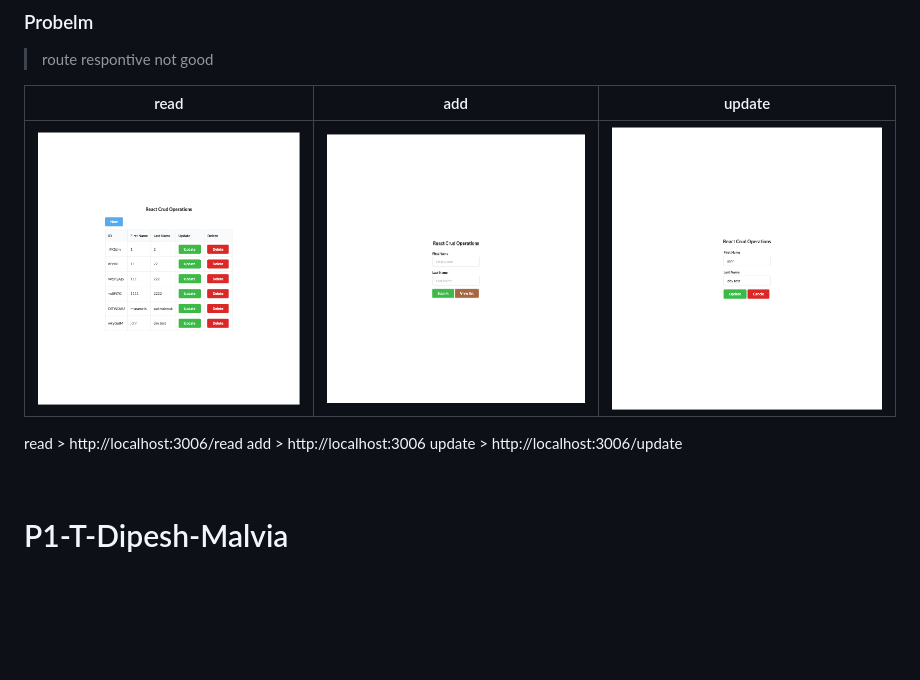
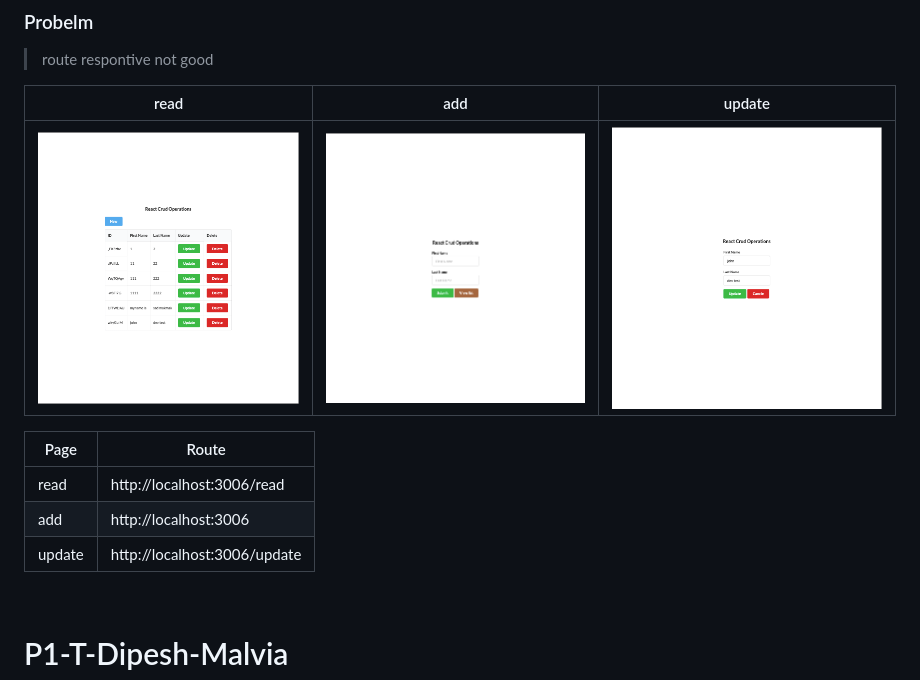
Before and after one commit to gooba-lap/Q1-LEARN-axios, a Markdown page: README.md, the part around the change. GitHub-like rendering; pictures changed too: P1-T-Cybernatico/update.png; blank space fills up the shorter version.

```diff
--- a/README.md
+++ b/README.md
@@ -7,11 +7,13 @@
 
 | read               | add                |  update            |
 |--------------------|--------------------|--------------------|
-![Cy-read]           | ![Cy-add]          | ![Cy-update]       |
+| ![Cy-read]         | ![Cy-add]          | ![Cy-update]       |
 
-read   > http://localhost:3006/read
-add    > http://localhost:3006
-update > http://localhost:3006/update
+| Page      | Route                         |
+|---        |---                            |
+| read      | http://localhost:3006/read    |
+| add       | http://localhost:3006         |
+| update    | http://localhost:3006/update  |
 
 [Cy-read]: https://github.com/gooba-lap/Q1-LEARN-axios/blob/main/P1-T-Cybernatico/read.png
 [Cy-add]: https://github.com/gooba-lap/Q1-LEARN-axios/blob/main/P1-T-Cybernatico/add.png
```
